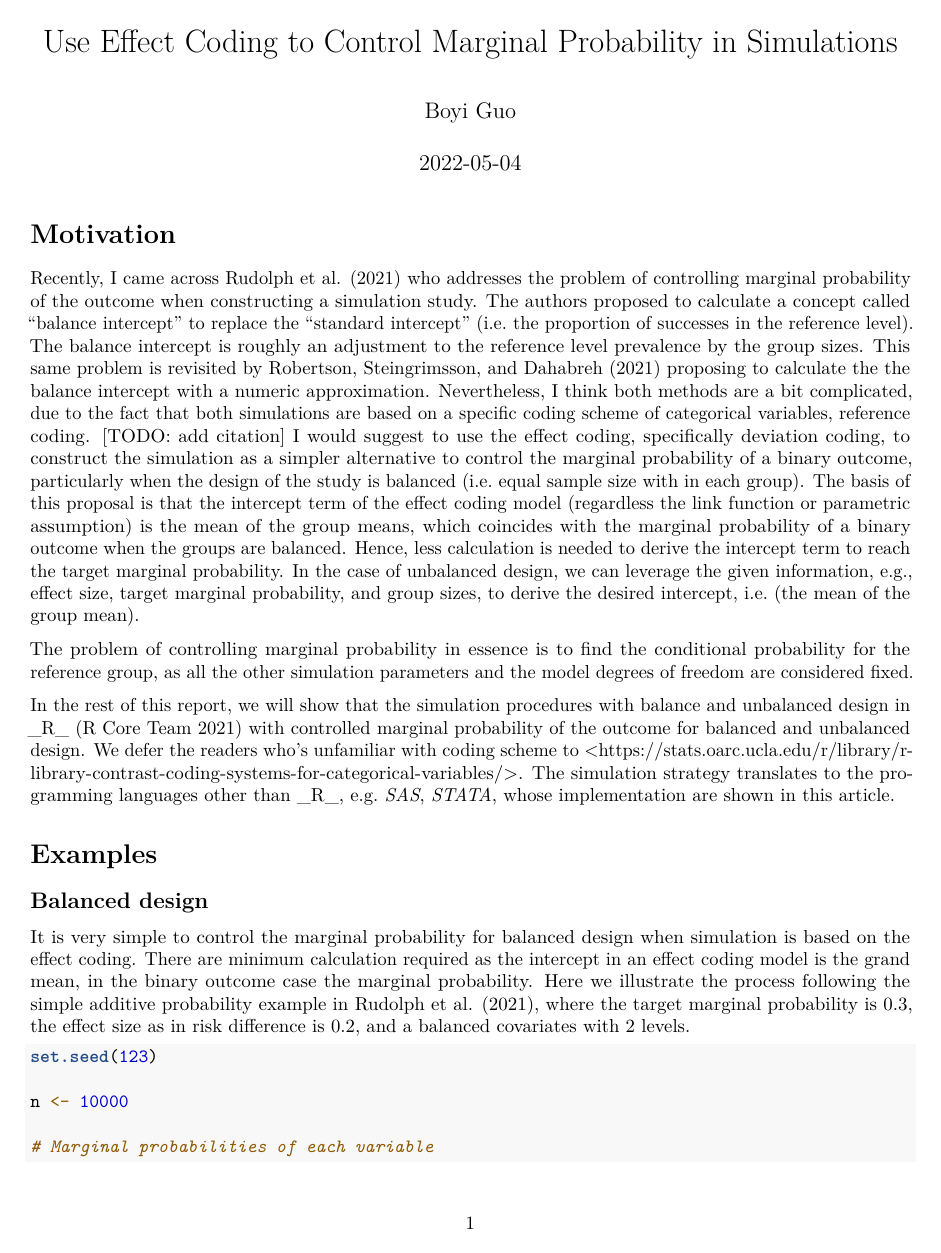
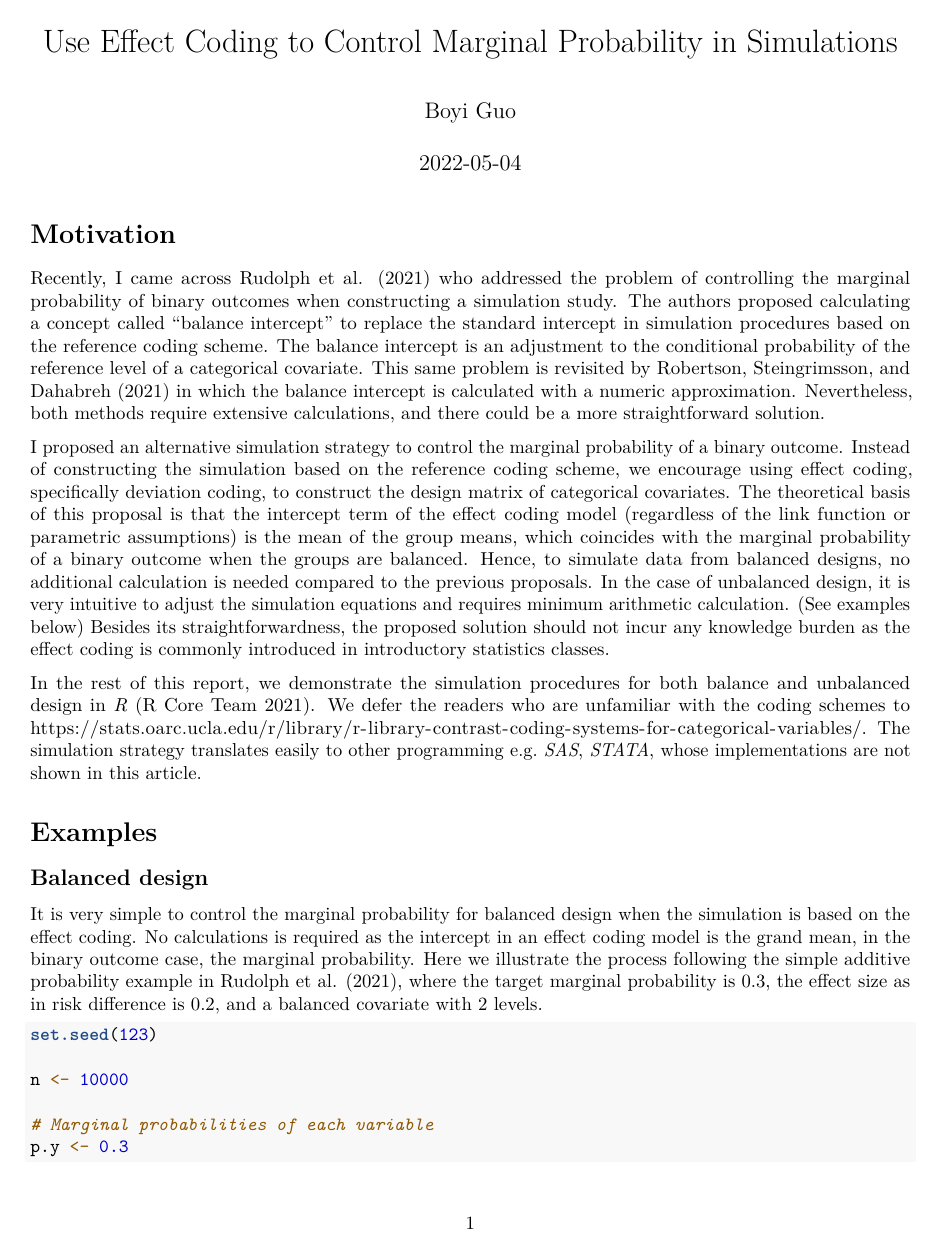
Before and after one commit to boyiguo1/Manuscript-Balancing_Intercept, an R Markdown document (Report.Rmd): page 1 of 4. Rendered offline with R 4.5, knitr and Pandoc, then LaTeX, with nearby package versions.

Commit message:
Revise the report

````diff
--- a/Report.Rmd
+++ b/Report.Rmd
@@ -12,17 +12,18 @@ knitr::opts_chunk$set(echo = TRUE)
 
 # Motivation
 
-Recently, I came across @rudolph2021 who addresses the problem of controlling marginal probability of the outcome when constructing a simulation study. The authors proposed to calculate a concept called "balance intercept" to replace the "standard intercept" (i.e. the proportion of successes in the reference level). The balance intercept is roughly an adjustment to the reference level prevalence by the group sizes. This same problem is revisited by @robertson2021 proposing to calculate the the balance intercept with a numeric approximation. Nevertheless, I think both methods are a bit complicated, due to the fact that both simulations are based on a specific coding scheme of categorical variables, reference coding. [TODO: add citation] I would suggest to use the effect coding, specifically deviation coding, to construct the simulation as a simpler alternative to control the marginal probability of a binary outcome, particularly when the design of the study is balanced (i.e. equal sample size with in each group). The basis of this proposal is that the intercept term of the effect coding model (regardless the link function or parametric assumption) is the mean of the group means, which coincides with the marginal probability of a binary outcome when the groups are balanced. Hence, less calculation is needed to derive the intercept term to reach the target marginal probability. In the case of unbalanced design, we can leverage the given information, e.g., effect size, target marginal probability, and group sizes, to derive the desired intercept, i.e. (the mean of the group mean).
+Recently, I came across @rudolph2021 who addressed the problem of controlling the marginal probability of binary outcomes when constructing a simulation study. The authors proposed calculating a concept called “balance intercept” to replace the standard intercept in simulation procedures based on the reference coding scheme. The balance intercept is an adjustment to the conditional probability of the reference level of a categorical covariate. This same problem is revisited by @robertson2021 in which the balance intercept is calculated with a numeric approximation. Nevertheless, both methods require extensive calculations, and there could be a more straightforward solution.
 
-The problem of controlling marginal probability in essence is to find the conditional probability for the reference group, as all the other simulation parameters and the model degrees of freedom are considered fixed.
+I proposed an alternative simulation strategy to control the marginal probability of a binary outcome. Instead of constructing the simulation based on the reference coding scheme, we encourage using effect coding, specifically deviation coding, to construct the design matrix of categorical covariates. The theoretical basis of this proposal is that the intercept term of the effect coding model (regardless of the link function or parametric assumptions) is the mean of the group means, which coincides with the marginal probability of a binary outcome when the groups are balanced. Hence, to simulate data from balanced designs, no additional calculation is needed compared to the previous proposals. In the case of unbalanced design, it is very intuitive to adjust the simulation equations and requires minimum arithmetic calculation. (See examples below) Besides its straightforwardness, the proposed solution should not incur any knowledge burden as the effect coding is commonly introduced in introductory statistics classes.
 
-In the rest of this report, we will show that the simulation procedures with balance and unbalanced design in \_R\_ [@R2021] with controlled marginal probability of the outcome for balanced and unbalanced design. We defer the readers who's unfamiliar with coding scheme to [\<https://stats.oarc.ucla.edu/r/library/r-library-contrast-coding-systems-for-categorical-variables/\>](https://stats.oarc.ucla.edu/r/library/r-library-contrast-coding-systems-for-categorical-variables/). The simulation strategy translates to the programming languages other than \_R\_, e.g. *SAS*, *STATA*, whose implementation are shown in this article.
+In the rest of this report, we demonstrate the simulation procedures for both balance and unbalanced design in _R_ [@R2021]. We defer the readers who are unfamiliar with the coding schemes to [https://stats.oarc.ucla.edu/r/library/r-library-contrast-coding-systems-for-categorical-variables/](https://stats.oarc.ucla.edu/r/library/r-library-contrast-coding-systems-for-categorical-variables/). The simulation strategy translates easily to other programming e.g. *SAS*, *STATA*, whose implementations are not shown in this article.
+
 
 # Examples
 
 ## Balanced design
 
-It is very simple to control the marginal probability for balanced design when simulation is based on the effect coding. There are minimum calculation required as the intercept in an effect coding model is the grand mean, in the binary outcome case the marginal probability. Here we illustrate the process following the simple additive probability example in @rudolph2021, where the target marginal probability is 0.3, the effect size as in risk difference is 0.2, and a balanced covariates with 2 levels.
+It is very simple to control the marginal probability for balanced design when the simulation is based on the effect coding. No calculations is required as the intercept in an effect coding model is the grand mean, in the binary outcome case, the marginal probability. Here we illustrate the process following the simple additive probability example in @rudolph2021, where the target marginal probability is 0.3, the effect size as in risk difference is 0.2, and a balanced covariate with 2 levels.
 
 ```{r balanced_sim}
 set.seed(123)
@@ -66,7 +67,7 @@ summary(glm(Y~X_design_dev-1, family = binomial(link="identity"))) # Effect codi
 
 ## Unbalanced design
 
-When the groups are not balanced, the simulation with effect coding is less straightforward compared to the balanced case, mainly because the equality between intercept and grand mean doesn't hold. The intercept needs to be adjusted based on the conditional probability of one of the levels (default to the reference level in the reference coding scheme). This adjustment of intercept requires some arithmetic calculation; nevertheless, in author's biased view, the complexity is still manageable and requires less calculation than the previous proposals. We demonstrate the simulation procedure for unbalanced design with a toy example. The simulation settings are similar to the above except that we change the group ratio to 8:2 and the effect size to 0.4.
+When the groups are not balanced, the simulation with effect coding is less straightforward compared to the balanced case, mainly because the equality between intercept and grand mean doesn't hold. The intercept needs to be adjusted based on the conditional probability of one of the levels (default to the reference level in the reference coding scheme). This adjustment of intercept requires some arithmetic calculation; nevertheless, in the author's biased view, the complexity is still manageable and requires less calculation than the previous proposals. We demonstrate the simulation procedure for unbalanced design with a toy example. The simulation settings are similar to the example above except that we change the group ratio to 8:2 and the effect size to 0.4.
 
 To calculate the new intercept, we need first to establish the conditional probability for one of the levels (by default the $X=0$ level in this example). As we know that the marginal probability can be expressed
 
````
Also changed, not shown: Report.Rmd (10 more changed lines).
